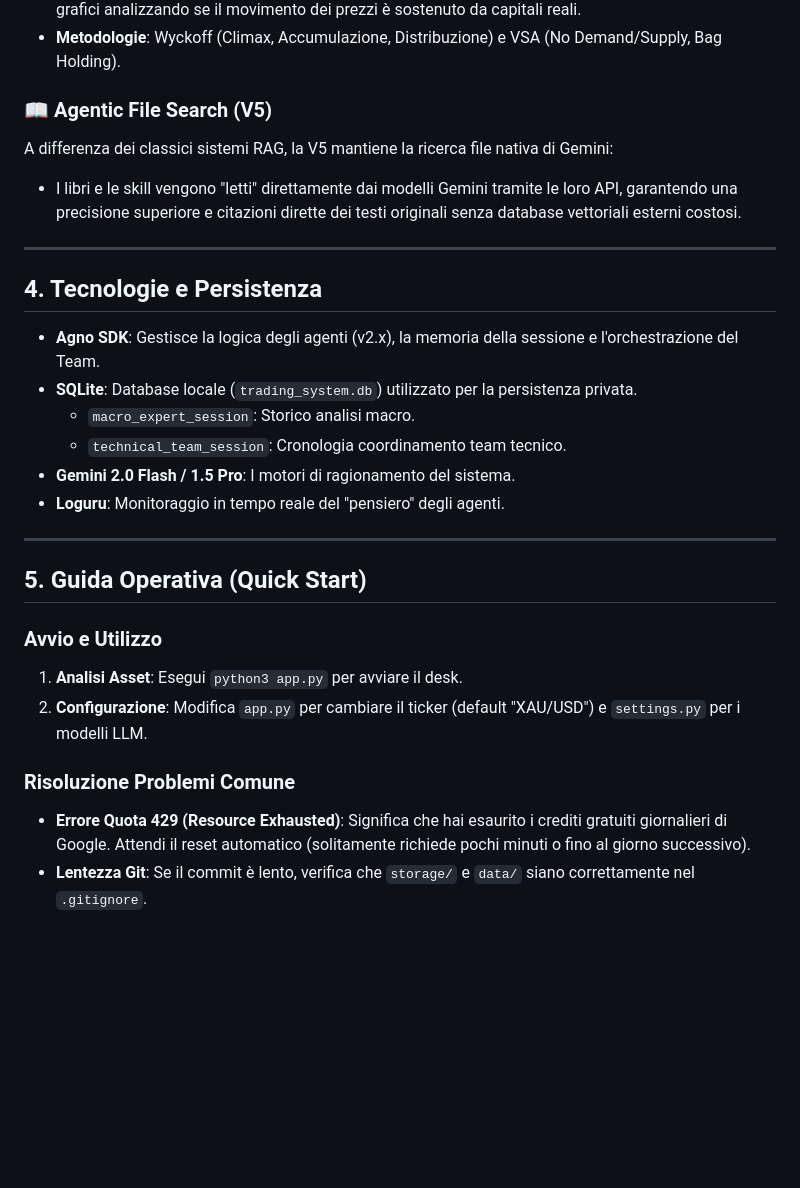
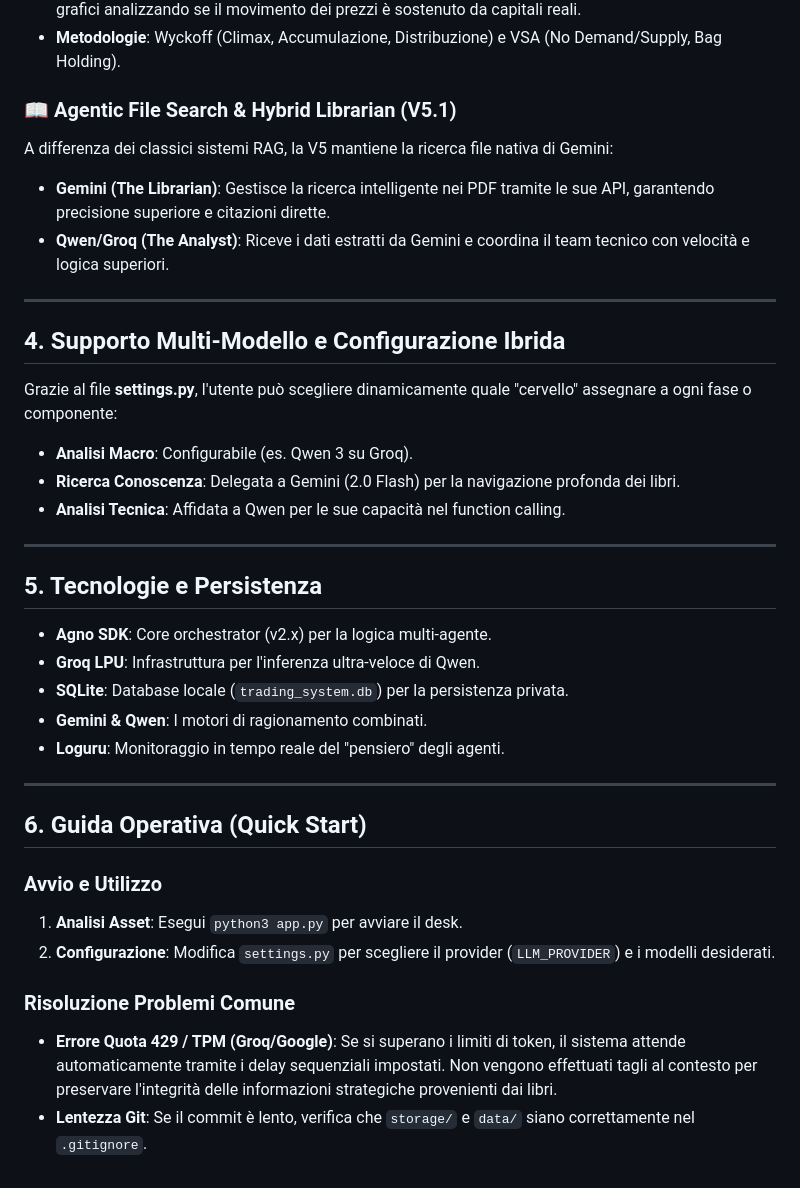
Before and after one commit to 77gpp/Trading-App, a Markdown page: documentazione/architettura.md, the part around the change. Rendered like a GitHub page; blank space fills up the shorter version.

Commit message:
docs: update architecture documentation

```diff
--- a/documentazione/architettura.md
+++ b/documentazione/architettura.md
@@ -144,29 +144,38 @@ Il sistema non è una semplice sequenza di analisi, ma una **Gerarchia di Comand
 *   **Logica di Pilotaggio**: Il Team riceve dal Macro Expert non solo una direzione, ma un **obbligo di convalida**. Il Volume Specialist agisce come "barriera": convalida o smentisce la forza dei pattern grafici analizzando se il movimento dei prezzi è sostenuto da capitali reali.
 *   **Metodologie**: Wyckoff (Climax, Accumulazione, Distribuzione) e VSA (No Demand/Supply, Bag Holding).
 
-### 📖 Agentic File Search (V5)
+### 📖 Agentic File Search & Hybrid Librarian (V5.1)
 A differenza dei classici sistemi RAG, la V5 mantiene la ricerca file nativa di Gemini:
-*   I libri e le skill vengono "letti" direttamente dai modelli Gemini tramite le loro API, garantendo una precisione superiore e citazioni dirette dei testi originali senza database vettoriali esterni costosi.
+*   **Gemini (The Librarian)**: Gestisce la ricerca intelligente nei PDF tramite le sue API, garantendo precisione superiore e citazioni dirette.
+*   **Qwen/Groq (The Analyst)**: Riceve i dati estratti da Gemini e coordina il team tecnico con velocità e logica superiori.
 
 ---
 
-## 4. Tecnologie e Persistenza
+## 4. Supporto Multi-Modello e Configurazione Ibrida
 
-*   **Agno SDK**: Gestisce la logica degli agenti (v2.x), la memoria della sessione e l'orchestrazione del Team.
-*   **SQLite**: Database locale (`trading_system.db`) utilizzato per la persistenza privata.
-    *   `macro_expert_session`: Storico analisi macro.
-    *   `technical_team_session`: Cronologia coordinamento team tecnico.
-*   **Gemini 2.0 Flash / 1.5 Pro**: I motori di ragionamento del sistema.
+Grazie al file **settings.py**, l'utente può scegliere dinamicamente quale "cervello" assegnare a ogni fase o componente:
+*   **Analisi Macro**: Configurabile (es. Qwen 3 su Groq).
+*   **Ricerca Conoscenza**: Delegata a Gemini (2.0 Flash) per la navigazione profonda dei libri.
+*   **Analisi Tecnica**: Affidata a Qwen per le sue capacità nel function calling.
+
+---
+
+## 5. Tecnologie e Persistenza
+
+*   **Agno SDK**: Core orchestrator (v2.x) per la logica multi-agente.
+*   **Groq LPU**: Infrastruttura per l'inferenza ultra-veloce di Qwen.
+*   **SQLite**: Database locale (`trading_system.db`) per la persistenza privata.
+*   **Gemini & Qwen**: I motori di ragionamento combinati.
 *   **Loguru**: Monitoraggio in tempo reale del "pensiero" degli agenti.
 
 ---
 
-## 5. Guida Operativa (Quick Start)
+## 6. Guida Operativa (Quick Start)
 
 ### Avvio e Utilizzo
 1.  **Analisi Asset**: Esegui `python3 app.py` per avviare il desk.
-2.  **Configurazione**: Modifica `app.py` per cambiare il ticker (default "XAU/USD") e `settings.py` per i modelli LLM.
+2.  **Configurazione**: Modifica `settings.py` per scegliere il provider (`LLM_PROVIDER`) e i modelli desiderati.
 
 ### Risoluzione Problemi Comune
-*   **Errore Quota 429 (Resource Exhausted)**: Significa che hai esaurito i crediti gratuiti giornalieri di Google. Attendi il reset automatico (solitamente richiede pochi minuti o fino al giorno successivo).
+*   **Errore Quota 429 / TPM (Groq/Google)**: Se si superano i limiti di token, il sistema attende automaticamente tramite i delay sequenziali impostati. Non vengono effettuati tagli al contesto per preservare l'integrità delle informazioni strategiche provenienti dai libri.
 *   **Lentezza Git**: Se il commit è lento, verifica che `storage/` e `data/` siano correttamente nel `.gitignore`.
```
